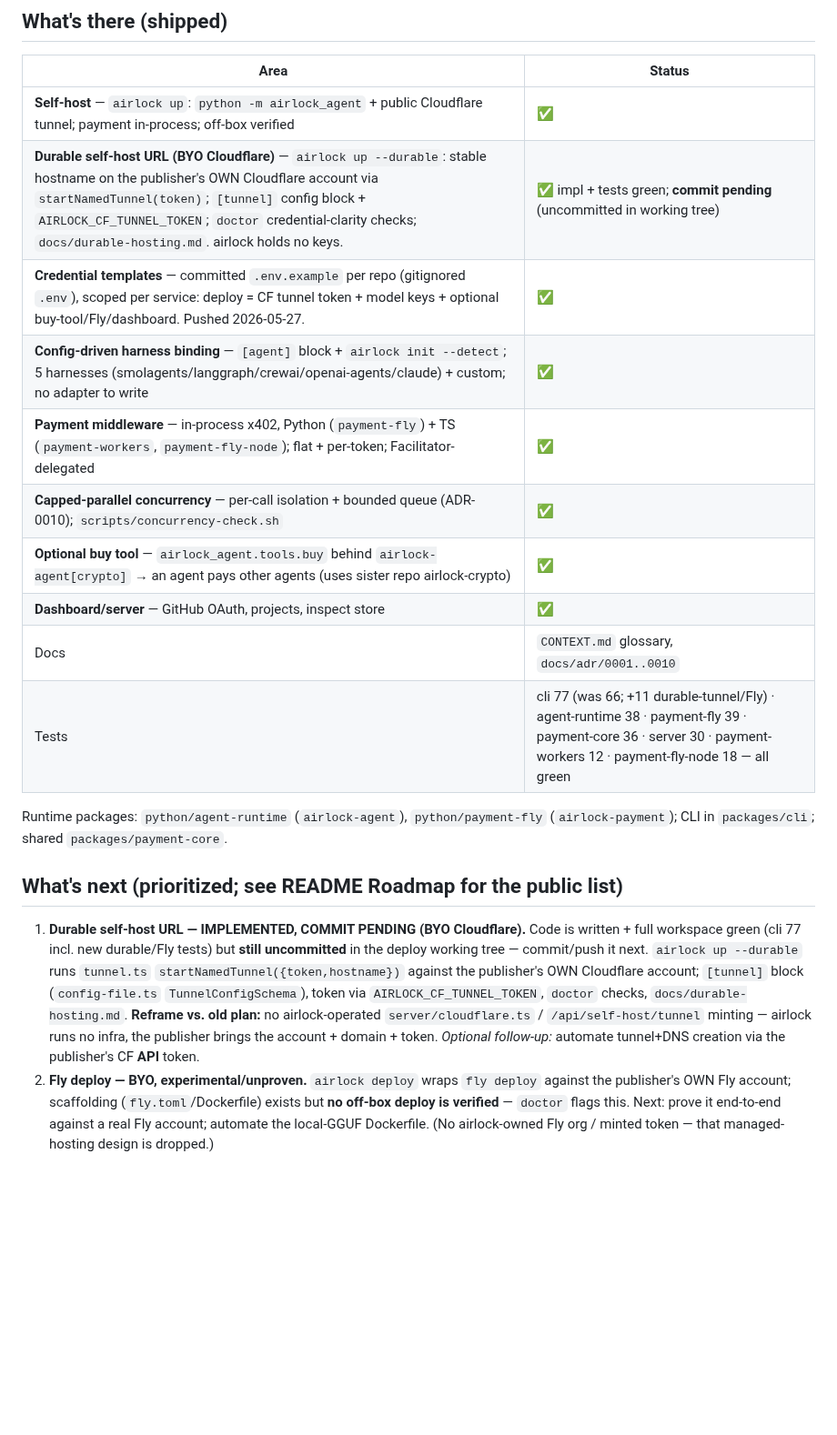
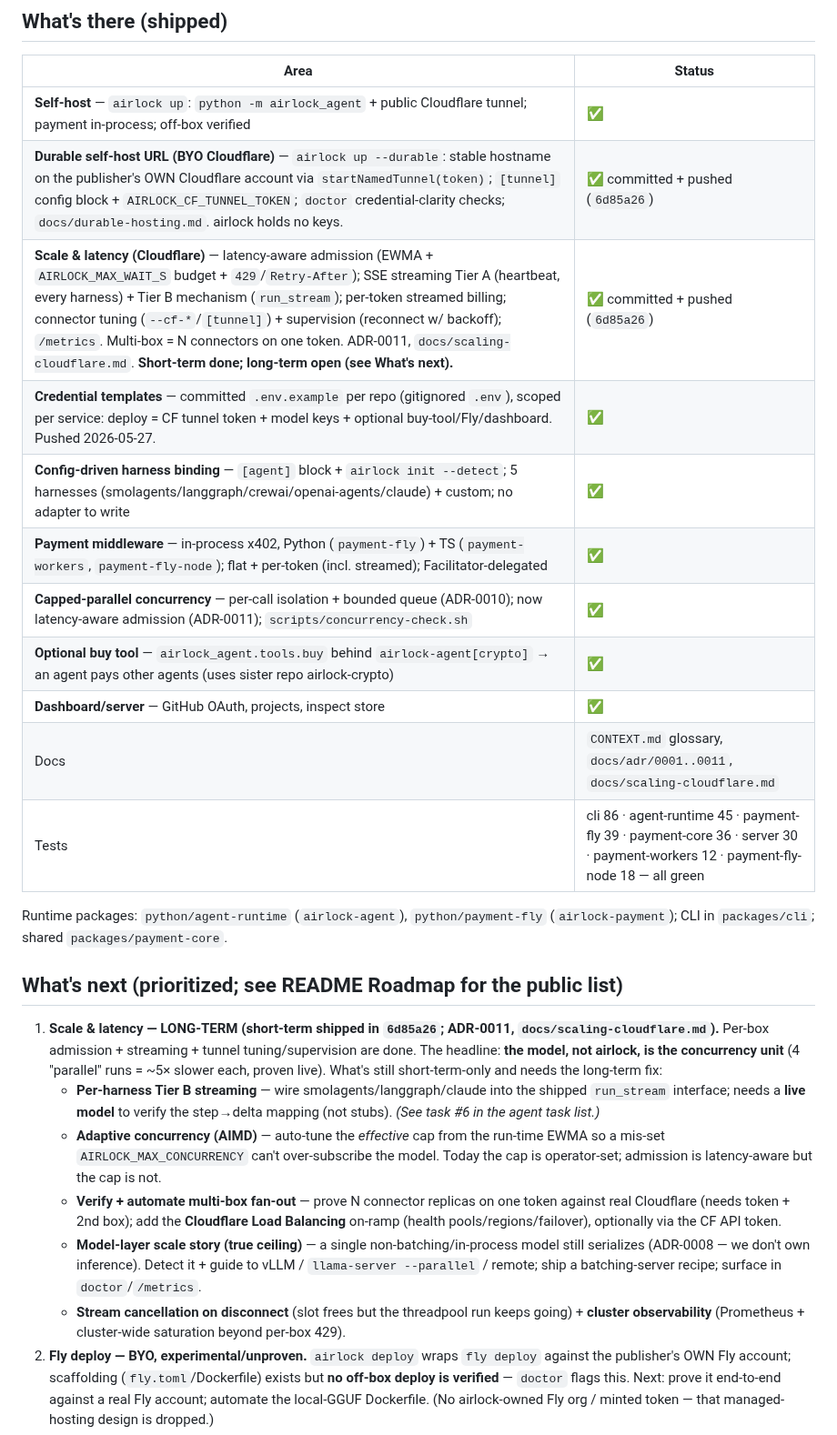
Before and after one commit to Okohedeki/airlock, a Markdown page: MEMORY.md, the part around the change. Shown at 91% size. GitHub-like rendering; blank space fills up the shorter version.

```diff
--- a/MEMORY.md
+++ b/MEMORY.md
@@ -15,21 +15,27 @@ Run an agent (any harness) behind a **paid, OpenAI-compatible x402 URL** — sel
 | Area | Status |
 |---|---|
 | **Self-host** — `airlock up`: `python -m airlock_agent` + public Cloudflare tunnel; payment in-process; off-box verified | ✅ |
-| **Durable self-host URL (BYO Cloudflare)** — `airlock up --durable`: stable hostname on the publisher's OWN Cloudflare account via `startNamedTunnel(token)`; `[tunnel]` config block + `AIRLOCK_CF_TUNNEL_TOKEN`; `doctor` credential-clarity checks; `docs/durable-hosting.md`. airlock holds no keys. | ✅ impl + tests green; **commit pending** (uncommitted in working tree) |
+| **Durable self-host URL (BYO Cloudflare)** — `airlock up --durable`: stable hostname on the publisher's OWN Cloudflare account via `startNamedTunnel(token)`; `[tunnel]` config block + `AIRLOCK_CF_TUNNEL_TOKEN`; `doctor` credential-clarity checks; `docs/durable-hosting.md`. airlock holds no keys. | ✅ committed + pushed (`6d85a26`) |
+| **Scale & latency (Cloudflare)** — latency-aware admission (EWMA + `AIRLOCK_MAX_WAIT_S` budget + `429`/`Retry-After`); SSE streaming Tier A (heartbeat, every harness) + Tier B mechanism (`run_stream`); per-token streamed billing; connector tuning (`--cf-*`/`[tunnel]`) + supervision (reconnect w/ backoff); `/metrics`. Multi-box = N connectors on one token. ADR-0011, `docs/scaling-cloudflare.md`. **Short-term done; long-term open (see What's next).** | ✅ committed + pushed (`6d85a26`) |
 | **Credential templates** — committed `.env.example` per repo (gitignored `.env`), scoped per service: deploy = CF tunnel token + model keys + optional buy-tool/Fly/dashboard. Pushed 2026-05-27. | ✅ |
 | **Config-driven harness binding** — `[agent]` block + `airlock init --detect`; 5 harnesses (smolagents/langgraph/crewai/openai-agents/claude) + custom; no adapter to write | ✅ |
-| **Payment middleware** — in-process x402, Python (`payment-fly`) + TS (`payment-workers`, `payment-fly-node`); flat + per-token; Facilitator-delegated | ✅ |
-| **Capped-parallel concurrency** — per-call isolation + bounded queue (ADR-0010); `scripts/concurrency-check.sh` | ✅ |
+| **Payment middleware** — in-process x402, Python (`payment-fly`) + TS (`payment-workers`, `payment-fly-node`); flat + per-token (incl. streamed); Facilitator-delegated | ✅ |
+| **Capped-parallel concurrency** — per-call isolation + bounded queue (ADR-0010); now latency-aware admission (ADR-0011); `scripts/concurrency-check.sh` | ✅ |
 | **Optional buy tool** — `airlock_agent.tools.buy` behind `airlock-agent[crypto]` → an agent pays other agents (uses sister repo airlock-crypto) | ✅ |
 | **Dashboard/server** — GitHub OAuth, projects, inspect store | ✅ |
-| Docs | `CONTEXT.md` glossary, `docs/adr/0001..0010` | ✅ |
-| Tests | cli 77 (was 66; +11 durable-tunnel/Fly) · agent-runtime 38 · payment-fly 39 · payment-core 36 · server 30 · payment-workers 12 · payment-fly-node 18 — all green | ✅ |
+| Docs | `CONTEXT.md` glossary, `docs/adr/0001..0011`, `docs/scaling-cloudflare.md` | ✅ |
+| Tests | cli 86 · agent-runtime 45 · payment-fly 39 · payment-core 36 · server 30 · payment-workers 12 · payment-fly-node 18 — all green | ✅ |
 
 Runtime packages: `python/agent-runtime` (`airlock-agent`), `python/payment-fly` (`airlock-payment`); CLI in `packages/cli`; shared `packages/payment-core`.
 
 ## What's next (prioritized; see README Roadmap for the public list)
 
-1. **Durable self-host URL — IMPLEMENTED, COMMIT PENDING (BYO Cloudflare).** Code is written + full workspace green (cli 77 incl. new durable/Fly tests) but **still uncommitted** in the deploy working tree — commit/push it next. `airlock up --durable` runs `tunnel.ts` `startNamedTunnel({token,hostname})` against the publisher's OWN Cloudflare account; `[tunnel]` block (`config-file.ts` `TunnelConfigSchema`), token via `AIRLOCK_CF_TUNNEL_TOKEN`, `doctor` checks, `docs/durable-hosting.md`. **Reframe vs. old plan:** no airlock-operated `server/cloudflare.ts` / `/api/self-host/tunnel` minting — airlock runs no infra, the publisher brings the account + domain + token. *Optional follow-up:* automate tunnel+DNS creation via the publisher's CF **API** token.
+1. **Scale & latency — LONG-TERM (short-term shipped in `6d85a26`; ADR-0011, `docs/scaling-cloudflare.md`).** Per-box admission + streaming + tunnel tuning/supervision are done. The headline: **the model, not airlock, is the concurrency unit** (4 "parallel" runs = ~5× slower each, proven live). What's still short-term-only and needs the long-term fix:
+   - **Per-harness Tier B streaming** — wire smolagents/langgraph/claude into the shipped `run_stream` interface; needs a **live model** to verify the step→delta mapping (not stubs). *(See task #6 in the agent task list.)*
+   - **Adaptive concurrency (AIMD)** — auto-tune the *effective* cap from the run-time EWMA so a mis-set `AIRLOCK_MAX_CONCURRENCY` can't over-subscribe the model. Today the cap is operator-set; admission is latency-aware but the cap is not.
+   - **Verify + automate multi-box fan-out** — prove N connector replicas on one token against real Cloudflare (needs token + 2nd box); add the **Cloudflare Load Balancing** on-ramp (health pools/regions/failover), optionally via the CF API token.
+   - **Model-layer scale story (true ceiling)** — a single non-batching/in-process model still serializes (ADR-0008 — we don't own inference). Detect it + guide to vLLM / `llama-server --parallel` / remote; ship a batching-server recipe; surface in `doctor`/`/metrics`.
+   - **Stream cancellation on disconnect** (slot frees but the threadpool run keeps going) + **cluster observability** (Prometheus + cluster-wide saturation beyond per-box 429).
 2. **Fly deploy — BYO, experimental/unproven.** `airlock deploy` wraps `fly deploy` against the publisher's OWN Fly account; scaffolding (`fly.toml`/Dockerfile) exists but **no off-box deploy is verified** — `doctor` flags this. Next: prove it end-to-end against a real Fly account; automate the local-GGUF Dockerfile. (No airlock-owned Fly org / minted token — that managed-hosting design is dropped.)
 3. **Shared plumbing** — `db.ts` `mode` + per-mode columns (drop the `target` CHECK → zod), mode-aware `doctor`; **ADR-0009** (dual-deploy, narrows ADR-0001).
 4. **airlock-crypto integration** — once it's on PyPI, register the buy tool into the harness adapters; keep the TS `WalletProvider` seam aligned.
```
Also changed, not shown: README.md (+12 -2 lines).
